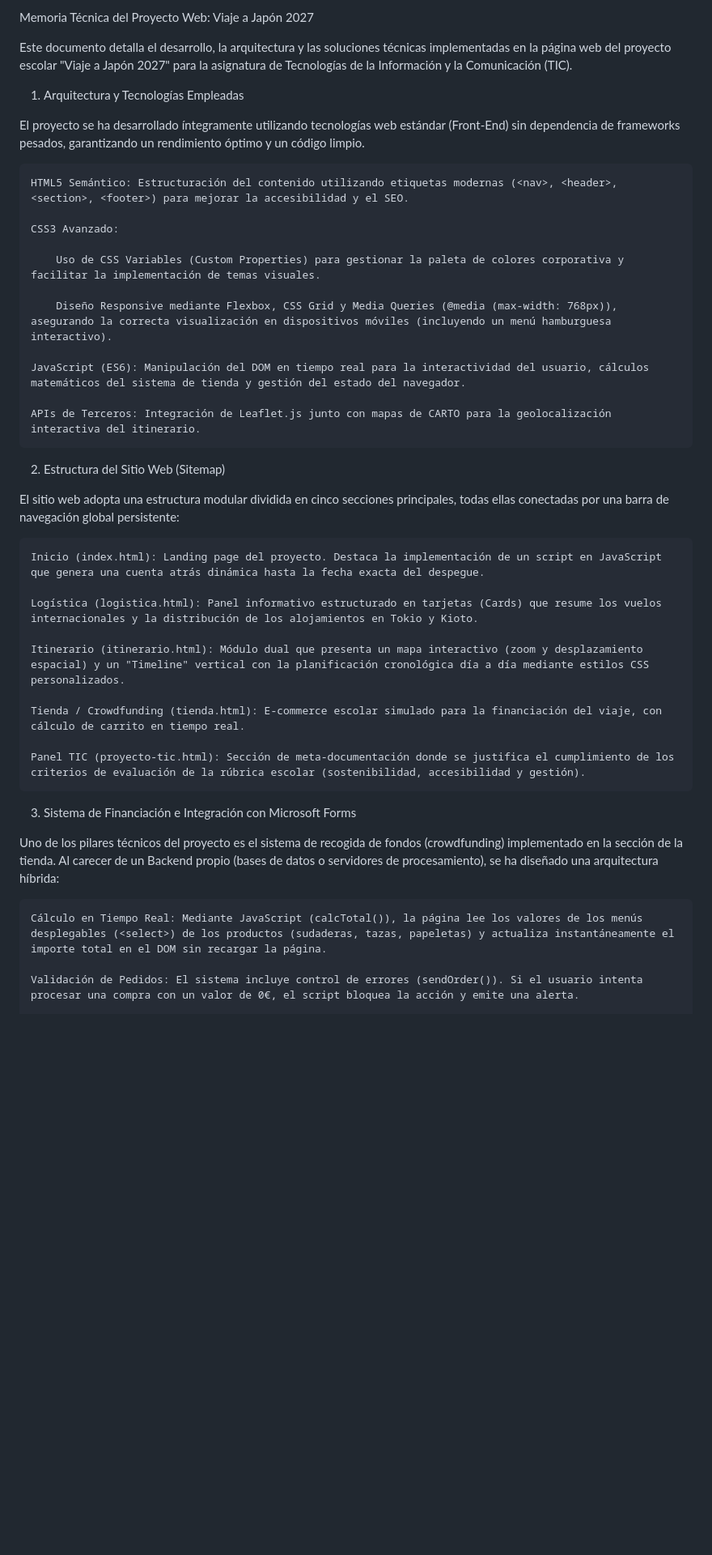
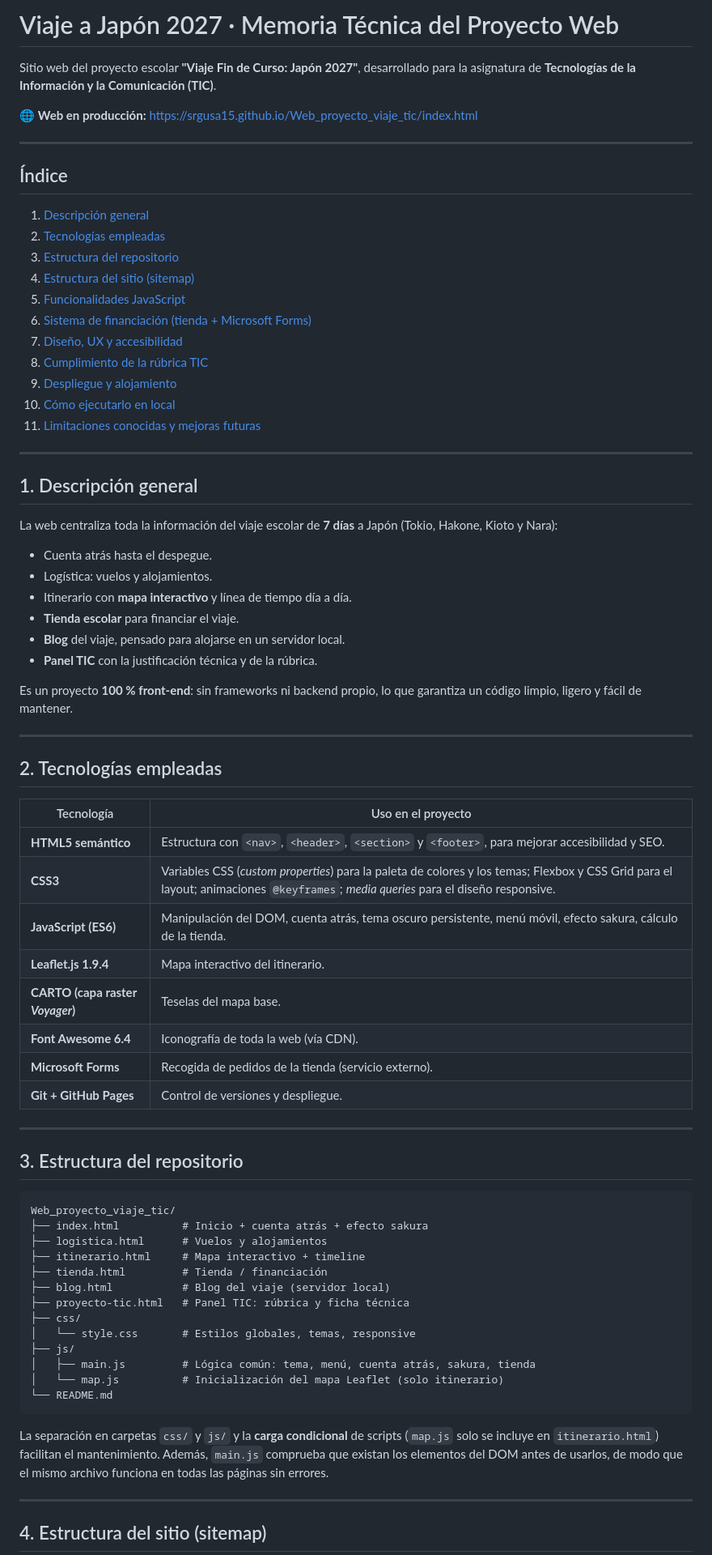
Before and after one commit to SrGusa15/Web_proyecto_viaje_tic, a Markdown page: README.md, the part around one of its changes. Shown at 81% size. Drawn GitHub-style; blank space fills up the shorter version.

Commit message:
Revise README for project name and details
Updated the README to reflect project name change and added detailed sections on architecture, technologies, and functionalities.

````diff
--- a/README.md
+++ b/README.md
@@ -1,41 +1,78 @@
-Memoria Técnica del Proyecto Web: Viaje a Japón 2027
+#  Viaje a Japón 2027 · Memoria Técnica del Proyecto Web
 
-Este documento detalla el desarrollo, la arquitectura y las soluciones técnicas implementadas en la página web del proyecto escolar "Viaje a Japón 2027" para la asignatura de Tecnologías de la Información y la Comunicación (TIC).
-1. Arquitectura y Tecnologías Empleadas
+Sitio web del proyecto escolar **"Viaje Fin de Curso: Japón 2027"**, desarrollado para la asignatura de **Tecnologías de la Información y la Comunicación (TIC)**.
 
-El proyecto se ha desarrollado íntegramente utilizando tecnologías web estándar (Front-End) sin dependencia de frameworks pesados, garantizando un rendimiento óptimo y un código limpio.
+🌐 **Web en producción:** https://srgusa15.github.io/Web_proyecto_viaje_tic/index.html
 
-    HTML5 Semántico: Estructuración del contenido utilizando etiquetas modernas (<nav>, <header>, <section>, <footer>) para mejorar la accesibilidad y el SEO.
+---
 
-    CSS3 Avanzado:
+## Índice
 
-        Uso de CSS Variables (Custom Properties) para gestionar la paleta de colores corporativa y facilitar la implementación de temas visuales.
+1. [Descripción general](#1-descripción-general)
+2. [Tecnologías empleadas](#2-tecnologías-empleadas)
+3. [Estructura del repositorio](#3-estructura-del-repositorio)
+4. [Estructura del sitio (sitemap)](#4-estructura-del-sitio-sitemap)
+5. [Funcionalidades JavaScript](#5-funcionalidades-javascript)
+6. [Sistema de financiación (tienda + Microsoft Forms)](#6-sistema-de-financiación-tienda--microsoft-forms)
+7. [Diseño, UX y accesibilidad](#7-diseño-ux-y-accesibilidad)
+8. [Cumplimiento de la rúbrica TIC](#8-cumplimiento-de-la-rúbrica-tic)
+9. [Despliegue y alojamiento](#9-despliegue-y-alojamiento)
+10. [Cómo ejecutarlo en local](#10-cómo-ejecutarlo-en-local)
+11. [Limitaciones conocidas y mejoras futuras](#11-limitaciones-conocidas-y-mejoras-futuras)
 
-        Diseño Responsive mediante Flexbox, CSS Grid y Media Queries (@media (max-width: 768px)), asegurando la correcta visualización en dispositivos móviles (incluyendo un menú hamburguesa interactivo).
+---
 
-    JavaScript (ES6): Manipulación del DOM en tiempo real para la interactividad del usuario, cálculos matemáticos del sistema de tienda y gestión del estado del navegador.
+## 1. Descripción general
 
-    APIs de Terceros: Integración de Leaflet.js junto con mapas de CARTO para la geolocalización interactiva del itinerario.
+La web centraliza toda la información del viaje escolar de **7 días** a Japón (Tokio, Hakone, Kioto y Nara):
 
-2. Estructura del Sitio Web (Sitemap)
+- Cuenta atrás hasta el despegue.
+- Logística: vuelos y alojamientos.
+- Itinerario con **mapa interactivo** y línea de tiempo día a día.
+- **Tienda escolar** para financiar el viaje.
+- **Blog** del viaje, pensado para alojarse en un servidor local.
+- **Panel TIC** con la justificación técnica y de la rúbrica.
 
-El sitio web adopta una estructura modular dividida en cinco secciones principales, todas ellas conectadas por una barra de navegación global persistente:
+Es un proyecto **100 % front-end**: sin frameworks ni backend propio, lo que garantiza un código limpio, ligero y fácil de mantener.
 
-    Inicio (index.html): Landing page del proyecto. Destaca la implementación de un script en JavaScript que genera una cuenta atrás dinámica hasta la fecha exacta del despegue.
+---
 
-    Logística (logistica.html): Panel informativo estructurado en tarjetas (Cards) que resume los vuelos internacionales y la distribución de los alojamientos en Tokio y Kioto.
+## 2. Tecnologías empleadas
 
-    Itinerario (itinerario.html): Módulo dual que presenta un mapa interactivo (zoom y desplazamiento espacial) y un "Timeline" vertical con la planificación cronológica día a día mediante estilos CSS personalizados.
+| Tecnología | Uso en el proyecto |
+|---|---|
+| **HTML5 semántico** | Estructura con `<nav>`, `<header>`, `<section>` y `<footer>`, para mejorar accesibilidad y SEO. |
+| **CSS3** | Variables CSS (*custom properties*) para la paleta de colores y los temas; Flexbox y CSS Grid para el layout; animaciones `@keyframes`; *media queries* para el diseño responsive. |
+| **JavaScript (ES6)** | Manipulación del DOM, cuenta atrás, tema oscuro persistente, menú móvil, efecto sakura, cálculo de la tienda. |
+| **Leaflet.js 1.9.4** | Mapa interactivo del itinerario. |
+| **CARTO (capa raster *Voyager*)** | Teselas del mapa base. |
+| **Font Awesome 6.4** | Iconografía de toda la web (vía CDN). |
+| **Microsoft Forms** | Recogida de pedidos de la tienda (servicio externo). |
+| **Git + GitHub Pages** | Control de versiones y despliegue. |
 
-    Tienda / Crowdfunding (tienda.html): E-commerce escolar simulado para la financiación del viaje, con cálculo de carrito en tiempo real.
+---
 
-    Panel TIC (proyecto-tic.html): Sección de meta-documentación donde se justifica el cumplimiento de los criterios de evaluación de la rúbrica escolar (sostenibilidad, accesibilidad y gestión).
+## 3. Estructura del repositorio
 
-3. Sistema de Financiación e Integración con Microsoft Forms
+```
+Web_proyecto_viaje_tic/
+├── index.html          # Inicio + cuenta atrás + efecto sakura
+├── logistica.html      # Vuelos y alojamientos
+├── itinerario.html     # Mapa interactivo + timeline
+├── tienda.html         # Tienda / financiación
+├── blog.html           # Blog del viaje (servidor local)
+├── proyecto-tic.html   # Panel TIC: rúbrica y ficha técnica
+├── css/
+│   └── style.css       # Estilos globales, temas, responsive
+├── js/
+│   ├── main.js         # Lógica común: tema, menú, cuenta atrás, sakura, tienda
+│   └── map.js          # Inicialización del mapa Leaflet (solo itinerario)
+└── README.md
+```
 
-Uno de los pilares técnicos del proyecto es el sistema de recogida de fondos (crowdfunding) implementado en la sección de la tienda. Al carecer de un Backend propio (bases de datos o servidores de procesamiento), se ha diseñado una arquitectura híbrida:
+La separación en carpetas `css/` y `js/` y la **carga condicional** de scripts (`map.js` solo se incluye en `itinerario.html`) facilitan el mantenimiento. Además, `main.js` comprueba que existan los elementos del DOM antes de usarlos, de modo que el mismo archivo funciona en todas las páginas sin errores.
 
-    Cálculo en Tiempo Real: Mediante JavaScript (calcTotal()), la página lee los valores de los menús desplegables (<select>) de los productos (sudaderas, tazas, papeletas) y actualiza instantáneamente el importe total en el DOM sin recargar la página.
+---
 
-    Validación de Pedidos: El sistema incluye control de errores (sendOrder()). Si el usuario intenta procesar una compra con un valor de 0€, el script bloquea la acción y emite una alerta.
+## 4. Estructura del sitio (sitemap)
 
````
Also changed, not shown: other parts of README.md (+114 -9 lines).
